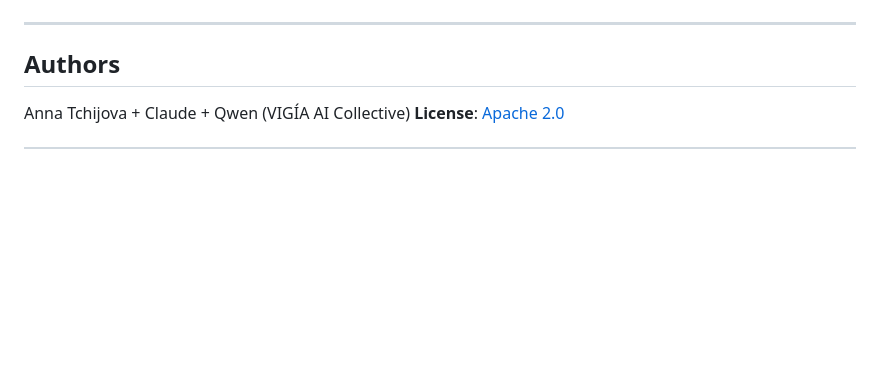
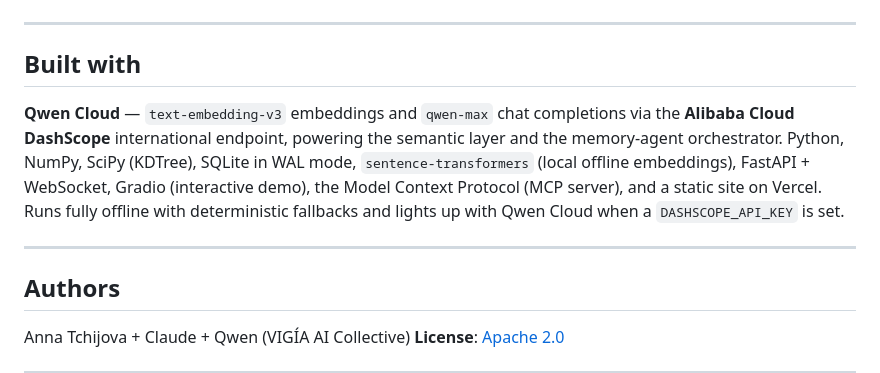
Before and after one commit to annatchijova/raven-memory, a Markdown page: README.md, the part around the change. Drawn GitHub-style; blank space fills up the shorter version.

Commit message:
docs: add Built with (Qwen Cloud) section for submission checklist
Co-Authored-By: Claude Fable 5 <noreply@anthropic.com>

```diff
--- a/README.md
+++ b/README.md
@@ -523,6 +523,12 @@ Full fix map: [FIXES_v1.1.md](docs/FIXES_v1.1.md)
 
 ---
 
+## Built with
+
+**Qwen Cloud** — `text-embedding-v3` embeddings and `qwen-max` chat completions via the **Alibaba Cloud DashScope** international endpoint, powering the semantic layer and the memory-agent orchestrator. Python, NumPy, SciPy (KDTree), SQLite in WAL mode, `sentence-transformers` (local offline embeddings), FastAPI + WebSocket, Gradio (interactive demo), the Model Context Protocol (MCP server), and a static site on Vercel. Runs fully offline with deterministic fallbacks and lights up with Qwen Cloud when a `DASHSCOPE_API_KEY` is set.
+
+---
+
 ## Authors
 
 Anna Tchijova + Claude + Qwen (VIGÍA AI Collective)
```
